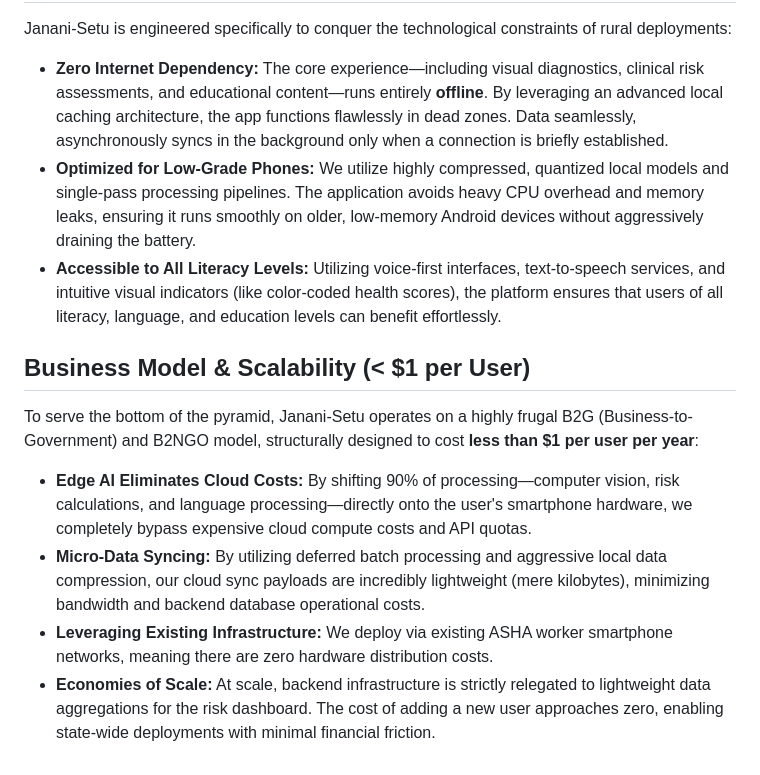
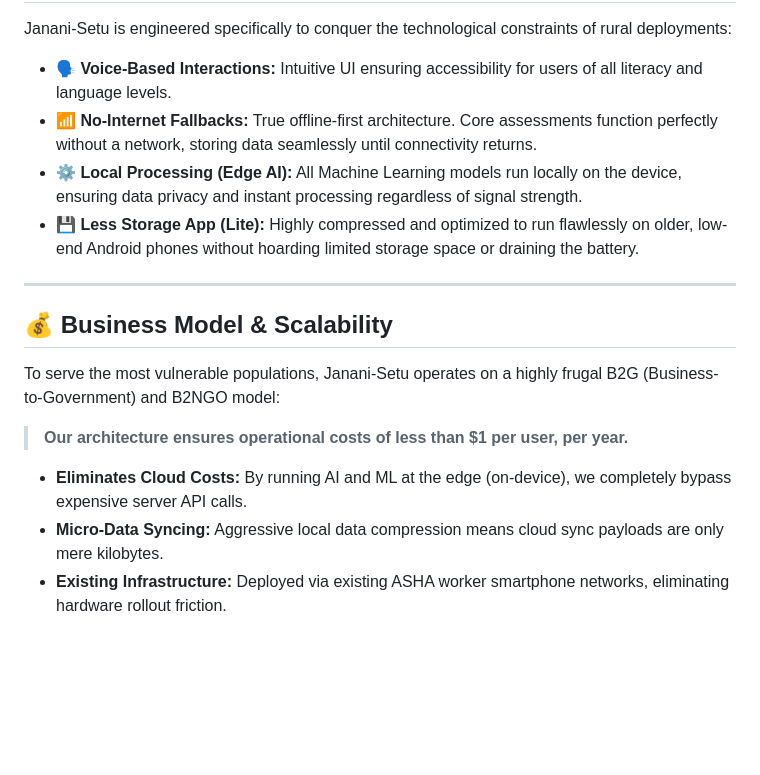
Before and after one commit to IqraS-gif/Janani-Setu-Project, a Markdown page: README.md, the part around one of its changes. Rendered like a GitHub page; blank space fills up the shorter version.

```diff
--- a/README.md
+++ b/README.md
@@ -18,11 +53,15 @@ Maternal and infant health outcomes in rural India remain a critical challenge.
 Janani-Setu is engineered specifically to conquer the technological constraints of rural deployments:
-- **Zero Internet Dependency:** The core experience—including visual diagnostics, clinical risk assessments, and educational content—runs entirely **offline**. By leveraging an advanced local caching architecture, the app functions flawlessly in dead zones. Data seamlessly, asynchronously syncs in the background only when a connection is briefly established.
-- **Optimized for Low-Grade Phones:** We utilize highly compressed, quantized local models and single-pass processing pipelines. The application avoids heavy CPU overhead and memory leaks, ensuring it runs smoothly on older, low-memory Android devices without aggressively draining the battery.
-- **Accessible to All Literacy Levels:** Utilizing voice-first interfaces, text-to-speech services, and intuitive visual indicators (like color-coded health scores), the platform ensures that users of all literacy, language, and education levels can benefit effortlessly.
+- **🗣️ Voice-Based Interactions:** Intuitive UI ensuring accessibility for users of all literacy and language levels.
+- **📶 No-Internet Fallbacks:** True offline-first architecture. Core assessments function perfectly without a network, storing data seamlessly until connectivity returns.
+- **⚙️ Local Processing (Edge AI):** All Machine Learning models run locally on the device, ensuring data privacy and instant processing regardless of signal strength.
+- **💾 Less Storage App (Lite):** Highly compressed and optimized to run flawlessly on older, low-end Android phones without hoarding limited storage space or draining the battery.
 
-## Business Model & Scalability (< $1 per User)
-To serve the bottom of the pyramid, Janani-Setu operates on a highly frugal B2G (Business-to-Government) and B2NGO model, structurally designed to cost **less than $1 per user per year**:
-- **Edge AI Eliminates Cloud Costs:** By shifting 90% of processing—computer vision, risk calculations, and language processing—directly onto the user's smartphone hardware, we completely bypass expensive cloud compute costs and API quotas.
-- **Micro-Data Syncing:** By utilizing deferred batch processing and aggressive local data compression, our cloud sync payloads are incredibly lightweight (mere kilobytes), minimizing bandwidth and backend database operational costs.
-- **Leveraging Existing Infrastructure:** We deploy via existing ASHA worker smartphone networks, meaning there are zero hardware distribution costs.
-- **Economies of Scale:** At scale, backend infrastructure is strictly relegated to lightweight data aggregations for the risk dashboard. The cost of adding a new user approaches zero, enabling state-wide deployments with minimal financial friction.
+---
+
+## 💰 Business Model & Scalability
+To serve the most vulnerable populations, Janani-Setu operates on a highly frugal B2G (Business-to-Government) and B2NGO model:
+> **Our architecture ensures operational costs of less than $1 per user, per year.**
+
+- **Eliminates Cloud Costs:** By running AI and ML at the edge (on-device), we completely bypass expensive server API calls.
+- **Micro-Data Syncing:** Aggressive local data compression means cloud sync payloads are only mere kilobytes.
+- **Existing Infrastructure:** Deployed via existing ASHA worker smartphone networks, eliminating hardware rollout friction.
```
Also changed, not shown: other parts of README.md (+48 -13 lines).
